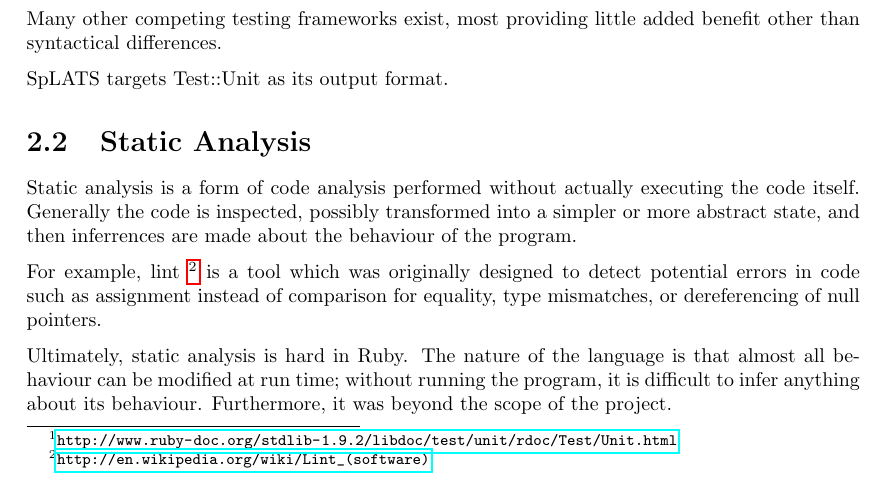
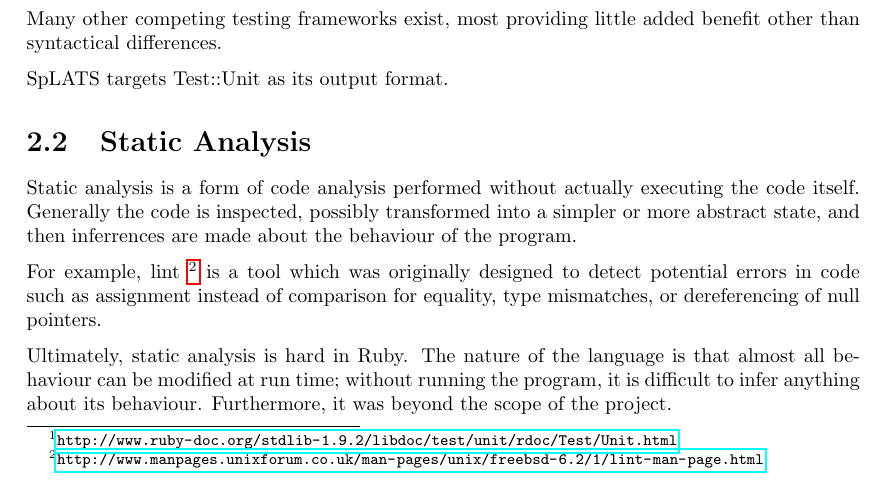
Before and after one commit to IgnoredAmbience/splats, a LaTeX thesis (docs/Report.tex, which reads docs/chapters/existing.tex): part of page 6 of 30, cut so that both start at the same text. Compiled offline with pdfLaTeX.

Commit message:
Changed the lint footnote to refer to the man page rather than wikipedia

```diff
--- a/docs/chapters/existing.tex
+++ b/docs/chapters/existing.tex
@@ -21,7 +21,7 @@ SpLATS targets Test::Unit as its output format.
   transformed into a simpler or more abstract state, and then inferrences
   are made about the behaviour of the program.
 
-  For example, lint \footnote{\url{http://en.wikipedia.org/wiki/Lint_(software)}}
+  For example, lint \footnote{\url{http://www.manpages.unixforum.co.uk/man-pages/unix/freebsd-6.2/1/lint-man-page.html}}
   is a tool which was originally designed to detect potential errors in
   code such as assignment instead of comparison for equality, type mismatches,
   or dereferencing of null pointers.
```
